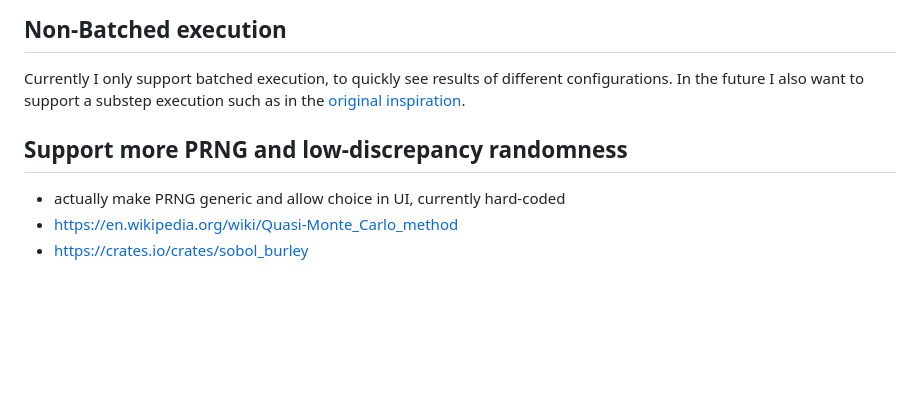
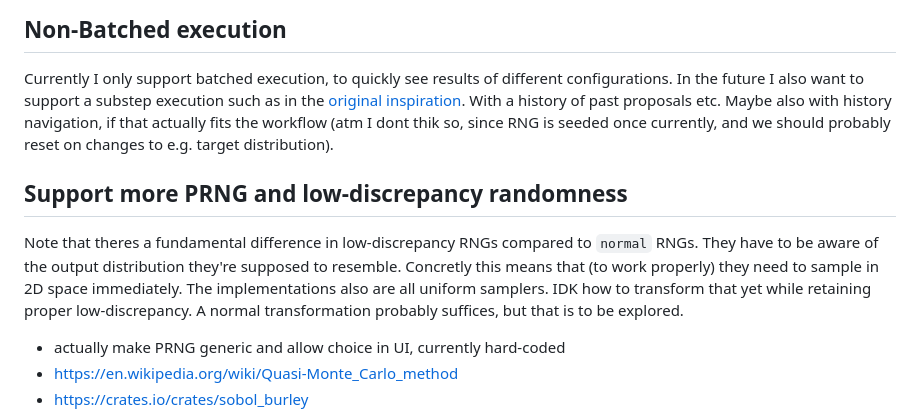
Before and after one commit to 9SMTM6/mcmc-demo, a Markdown page: README.md, the part around the change. GitHub-like rendering; blank space fills up the shorter version.

```diff
--- a/README.md
+++ b/README.md
@@ -104,8 +104,16 @@ Future ideas:
 
 Currently I only support batched execution, to quickly see results of different configurations.
 In the future I also want to support a substep execution such as in the [original inspiration](https://chi-feng.github.io/mcmc-demo/app.html?algorithm=RandomWalkMH&target=banana).
+With a history of past proposals etc.
+Maybe also with history navigation, if that actually fits the workflow (atm I dont thik so, since RNG is seeded once currently, and we should probably reset on changes to e.g. target distribution).
 
 ## Support more PRNG and low-discrepancy randomness
+
+Note that theres a fundamental difference in low-discrepancy RNGs compared to `normal` RNGs.
+They have to be aware of the output distribution they're supposed to resemble.
+Concretly this means that (to work properly) they need to sample in 2D space immediately.
+The implementations also are all uniform samplers.
+IDK how to transform that yet while retaining proper low-discrepancy. A normal transformation probably suffices, but that is to be explored.
 
 * actually make PRNG generic and allow choice in UI, currently hard-coded
 * https://en.wikipedia.org/wiki/Quasi-Monte_Carlo_method
```
